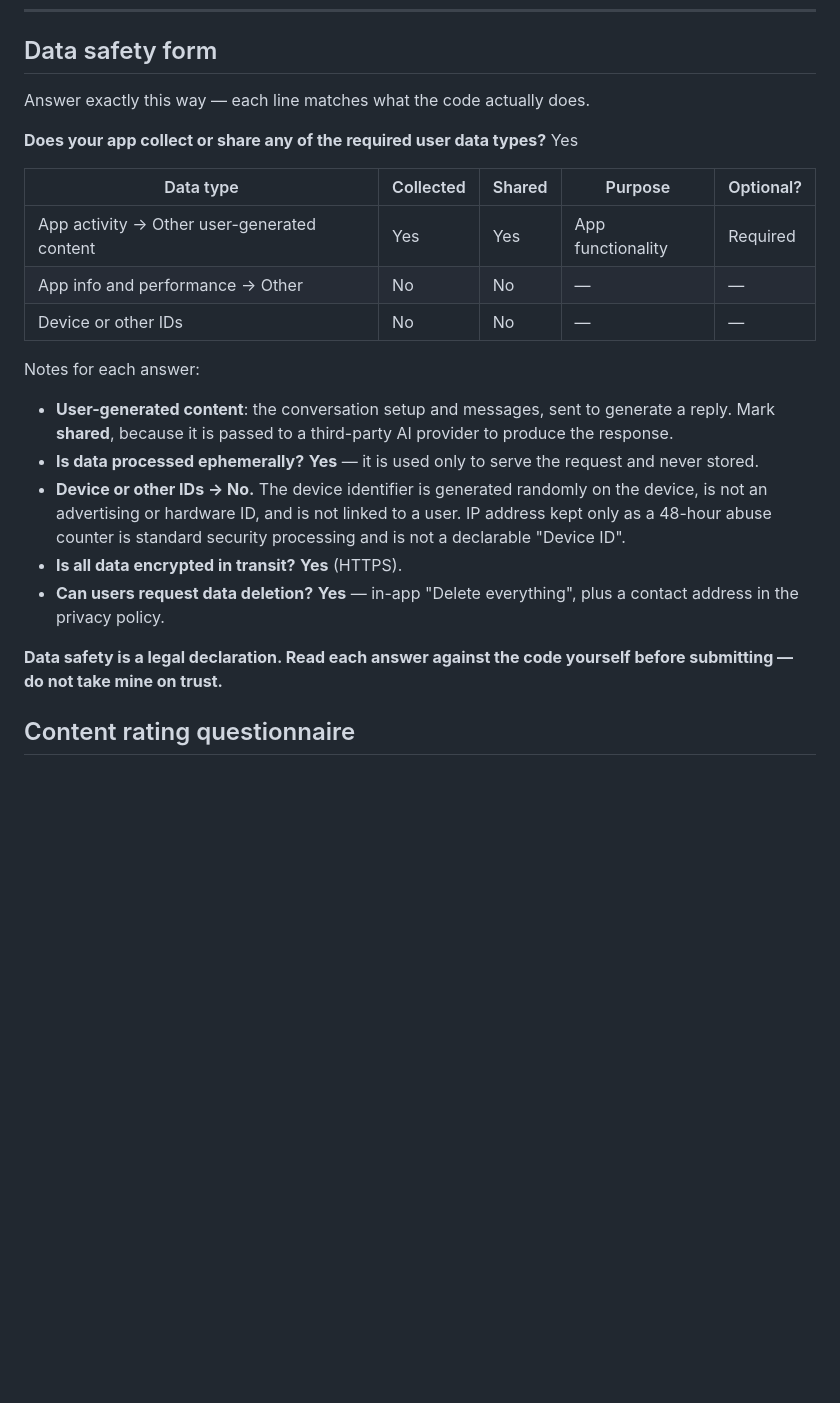
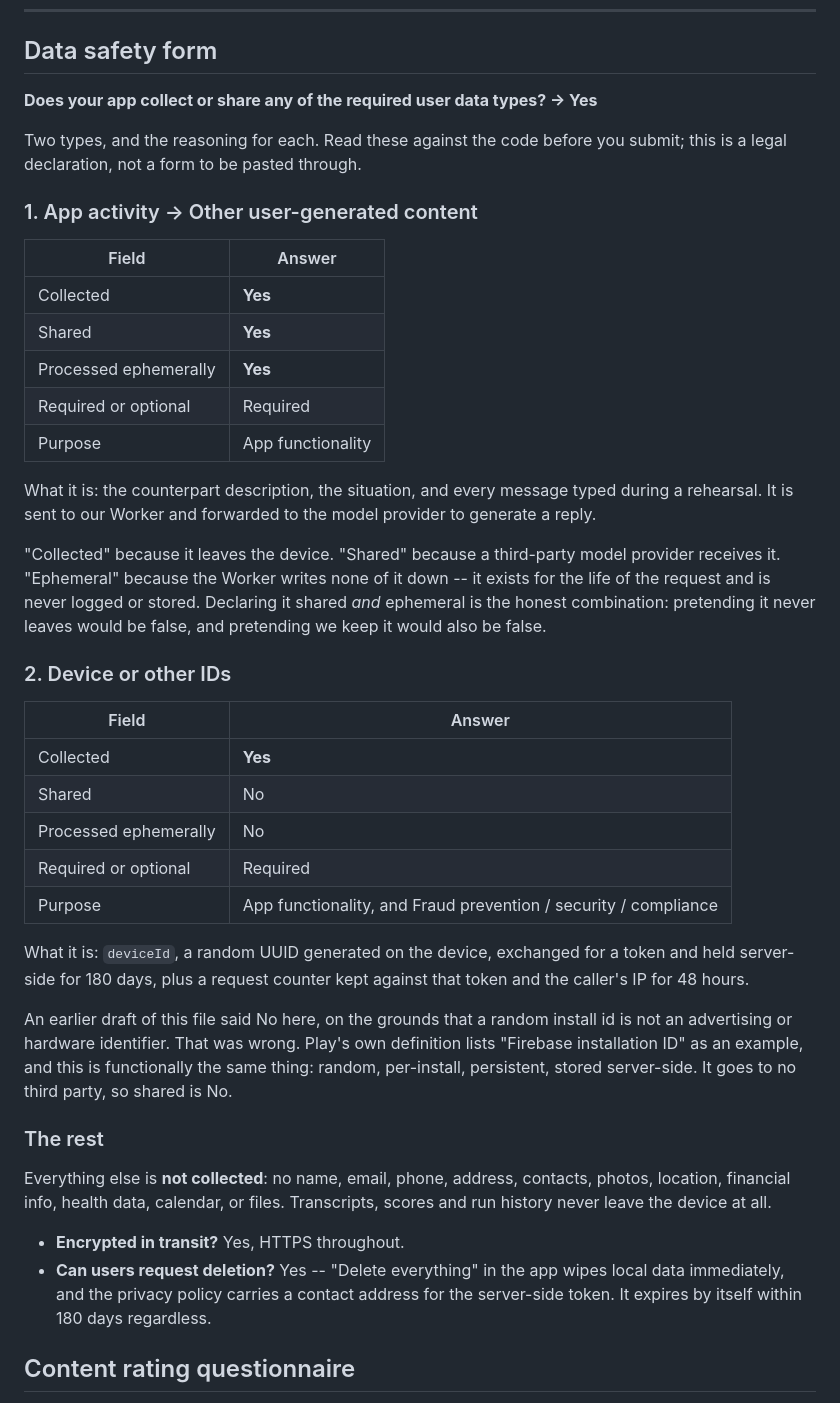
Before and after one commit to TusharTechs/dryrun, a Markdown page: STORE_LISTING.md, the part around the change. GitHub-like rendering; blank space fills up the shorter version.

Commit message:
Correct the Data safety answer on device identifiers
The earlier draft declared "Device or other IDs: No", reasoning that a
random per-install id is neither an advertising nor a hardware
identifier. That reasoning does not survive contact with Play's own
definition, which lists "Firebase installation ID" as an example of the
category. Our deviceId is functionally the same thing: randomly
generated, per install, persistent, and held server-side for 180 days.
It is collected, and it now says so.

Also spelled out why user-generated content is declared collected,
shared and ephemeral at once. Each of those is separately true -- it
leaves the device, a third-party model provider receives it, and nothing
about it is ever written down -- and dropping any one of the three would
misdescribe what happens to what someone types about a real colleague.

This is a legal declaration rather than a form to paste through, so the
section now carries the reasoning next to each answer and says to check
it against the code.

Co-Authored-By: Claude Opus 5 <noreply@anthropic.com>

```diff
--- a/STORE_LISTING.md
+++ b/STORE_LISTING.md
@@ -80,33 +80,61 @@ pestering.
 
 ## Data safety form
 
-Answer exactly this way — each line matches what the code actually does.
+**Does your app collect or share any of the required user data types? -> Yes**
 
-**Does your app collect or share any of the required user data types?** Yes
+Two types, and the reasoning for each. Read these against the code before you
+submit; this is a legal declaration, not a form to be pasted through.
 
-| Data type | Collected | Shared | Purpose | Optional? |
-|---|---|---|---|---|
-| App activity → Other user-generated content | Yes | Yes | App functionality | Required |
-| App info and performance → Other | No | No | — | — |
-| Device or other IDs | No | No | — | — |
+### 1. App activity -> Other user-generated content
 
-Notes for each answer:
+| Field | Answer |
+|---|---|
+| Collected | **Yes** |
+| Shared | **Yes** |
+| Processed ephemerally | **Yes** |
+| Required or optional | Required |
+| Purpose | App functionality |
 
-- **User-generated content**: the conversation setup and messages, sent to
-  generate a reply. Mark **shared**, because it is passed to a third-party AI
-  provider to produce the response.
-- **Is data processed ephemerally?** **Yes** — it is used only to serve the
-  request and never stored.
-- **Device or other IDs → No.** The device identifier is generated randomly on
-  the device, is not an advertising or hardware ID, and is not linked to a
-  user. IP address kept only as a 48-hour abuse counter is standard security
-  processing and is not a declarable "Device ID".
-- **Is all data encrypted in transit?** **Yes** (HTTPS).
-- **Can users request data deletion?** **Yes** — in-app "Delete everything",
-  plus a contact address in the privacy policy.
+What it is: the counterpart description, the situation, and every message
+typed during a rehearsal. It is sent to our Worker and forwarded to the model
+provider to generate a reply.
 
-**Data safety is a legal declaration. Read each answer against the code
-yourself before submitting — do not take mine on trust.**
+"Collected" because it leaves the device. "Shared" because a third-party model
+provider receives it. "Ephemeral" because the Worker writes none of it down --
+it exists for the life of the request and is never logged or stored. Declaring
+it shared *and* ephemeral is the honest combination: pretending it never leaves
+would be false, and pretending we keep it would also be false.
+
+### 2. Device or other IDs
+
+| Field | Answer |
+|---|---|
+| Collected | **Yes** |
+| Shared | No |
+| Processed ephemerally | No |
+| Required or optional | Required |
+| Purpose | App functionality, and Fraud prevention / security / compliance |
+
+What it is: `deviceId`, a random UUID generated on the device, exchanged for a
+token and held server-side for 180 days, plus a request counter kept against
+that token and the caller's IP for 48 hours.
+
+An earlier draft of this file said No here, on the grounds that a random
+install id is not an advertising or hardware identifier. That was wrong. Play's
+own definition lists "Firebase installation ID" as an example, and this is
+functionally the same thing: random, per-install, persistent, stored
+server-side. It goes to no third party, so shared is No.
+
+### The rest
+
+Everything else is **not collected**: no name, email, phone, address, contacts,
+photos, location, financial info, health data, calendar, or files. Transcripts,
+scores and run history never leave the device at all.
+
+- **Encrypted in transit?** Yes, HTTPS throughout.
+- **Can users request deletion?** Yes -- "Delete everything" in the app wipes
+  local data immediately, and the privacy policy carries a contact address for
+  the server-side token. It expires by itself within 180 days regardless.
 
 ## Content rating questionnaire
 
```
